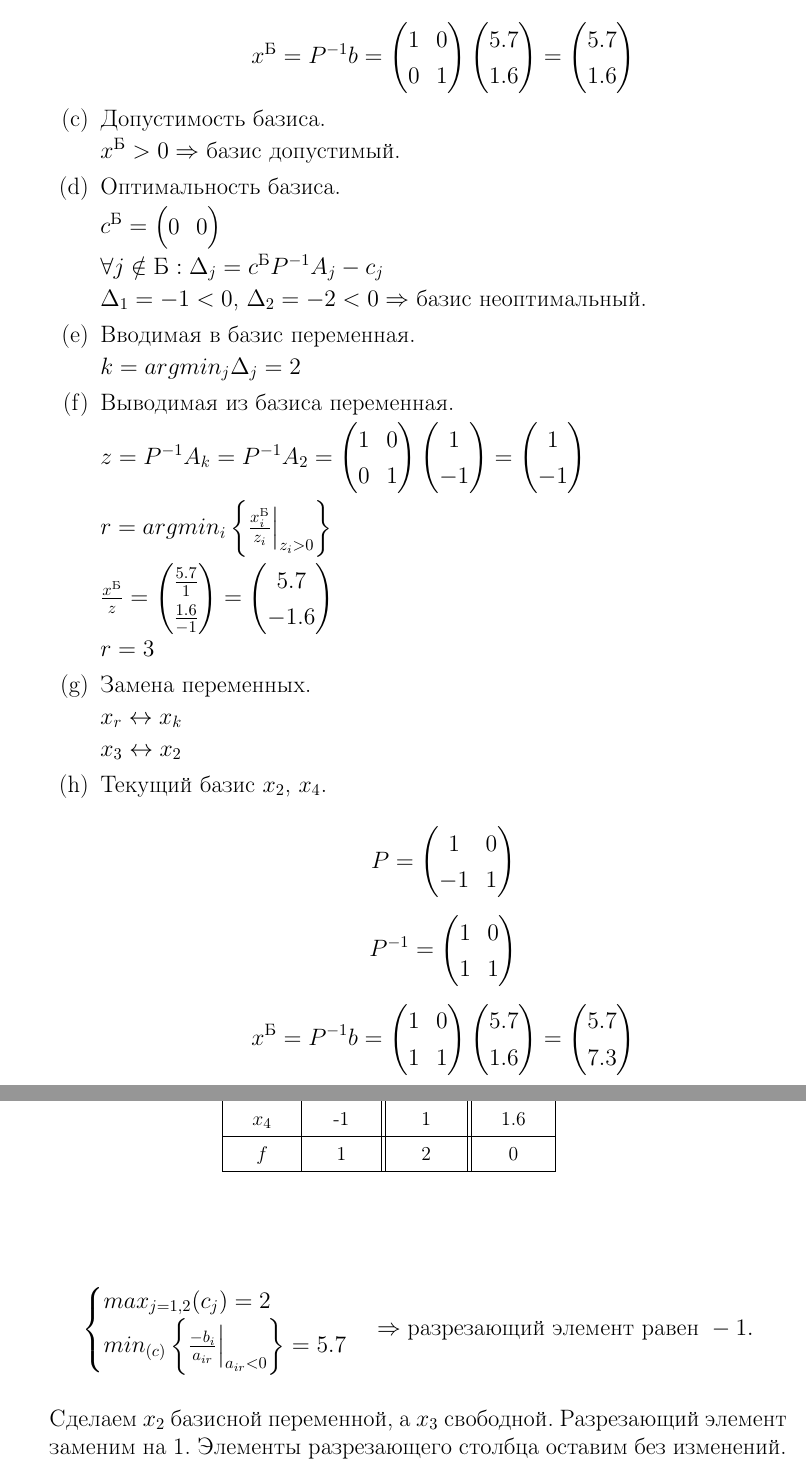
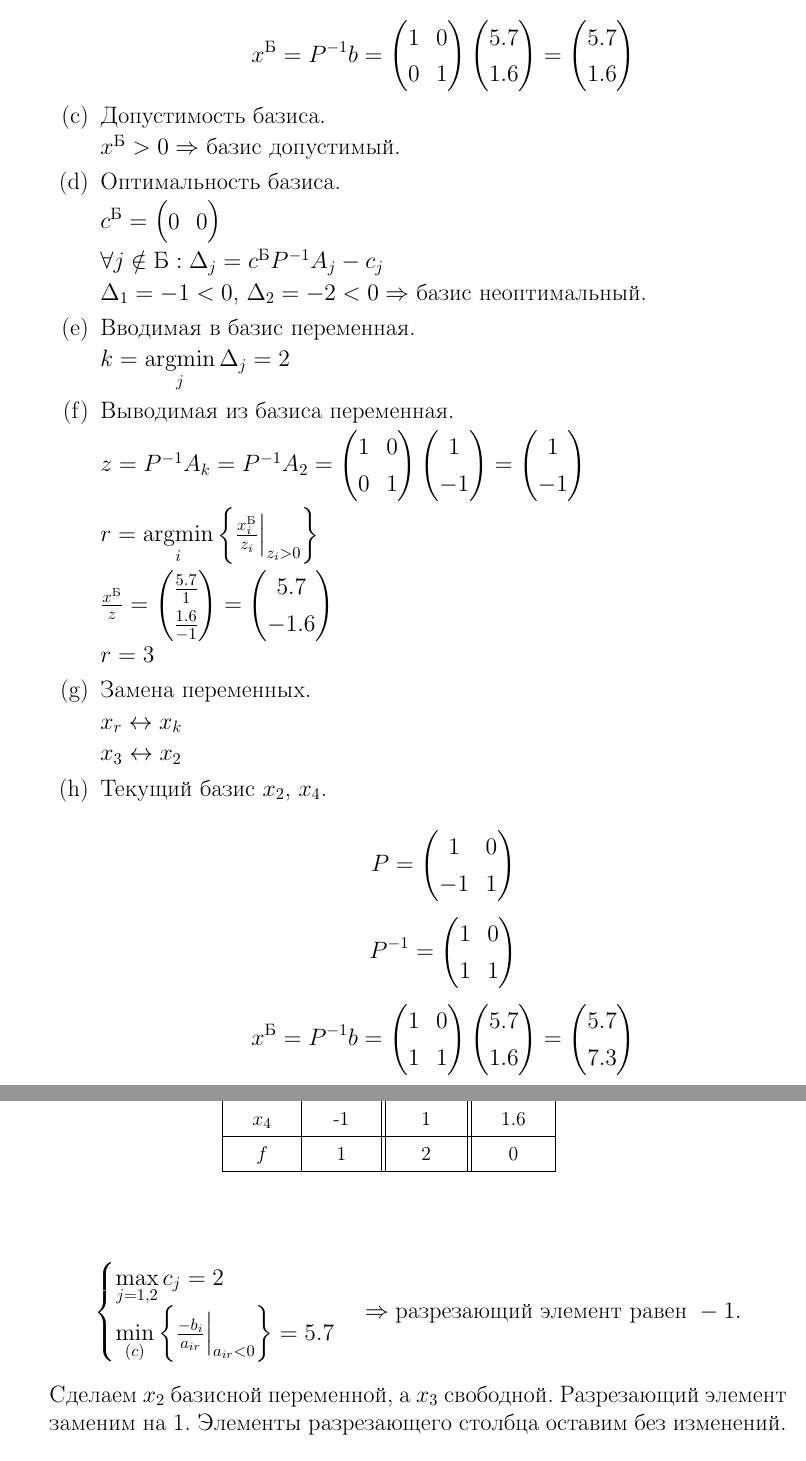
Before and after one commit to lamtev/system-analysis, a LaTeX document (et2/report/et2.tex, which reads et2/report/settings.tex): two parts of pages 5 and 6 of 9, joined at a grey line, cut so that both start at the same text. Compiled offline with pdfLaTeX.

Commit message:
beautiful limits

```diff
--- a/et2/report/et2.tex
+++ b/et2/report/et2.tex
@@ -270,7 +270,7 @@ $x_3$, $x_4$ -- базисные переменные, а $x_1$, $x_2$ -- сво
 
 	\item Вводимая в базис переменная.
 
-	$k = argmin_j \Delta_j = 2$
+	$k = \argmin\limits_j \Delta_j = 2$
 
 	\item Выводимая из базиса переменная.
 
@@ -285,7 +285,7 @@ $x_3$, $x_4$ -- базисные переменные, а $x_1$, $x_2$ -- сво
 		1 \\ -1
 	\end{pmatrix}$
 
-	$r = argmin_i\left\{ \frac{x_i^{\text{Б}}}{z_i} \Bigl|_{z_i > 0} \right\}$
+	$r = \argmin\limits_i\left\{ \frac{x_i^{\text{Б}}}{z_i} \Bigl|_{z_i > 0} \right\}$
 
 	$\frac{x^{\text{Б}}}{z} = \begin{pmatrix}
 		\frac{5.7}{1} \\ \frac{1.6}{-1}
@@ -398,9 +398,9 @@ $x_3$, $x_4$ -- базисные переменные, а $x_1$, $x_2$ -- сво
 
 \begin{displaymath}
 \begin{cases}
-	max_{j = 1, 2}(c_j) = 2
+	\max\limits_{j = 1, 2} c_j = 2
 	\\
-	min_{(c)}\left\{\frac{-b_i}{a_{ir}}\Bigl|_{a_{ir} < 0}\right\} = 5.7
+	\min\limits_{(c)}\left\{\frac{-b_i}{a_{ir}}\Bigl|_{a_{ir} < 0}\right\} = 5.7
 \end{cases}
 \Rightarrow
 \text{разрезающий элемент равен } -1.
--- a/et2/report/settings.tex
+++ b/et2/report/settings.tex
@@ -27,6 +27,8 @@
 \newcommand*\circled[1]{\tikz[baseline=(char.base)]{
             \node[shape=circle,draw,inner sep=2pt] (char) {#1};}}
 
+\DeclareMathOperator*{\argmin}{argmin}
+
 \renewcommand{\not}[1]{\mkern 1.5mu\overline{\mkern-1.5mu#1\mkern-1.5mu}\mkern 1.5mu}
 \renewcommand{\le}{\ensuremath{\leqslant}}
 \renewcommand{\leq}{\ensuremath{\leqslant}}
```
Also changed, not shown: et1/report/et1.tex (+1 -1 lines).
